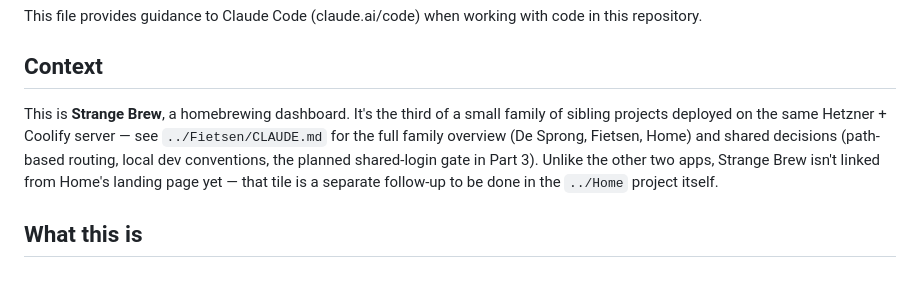
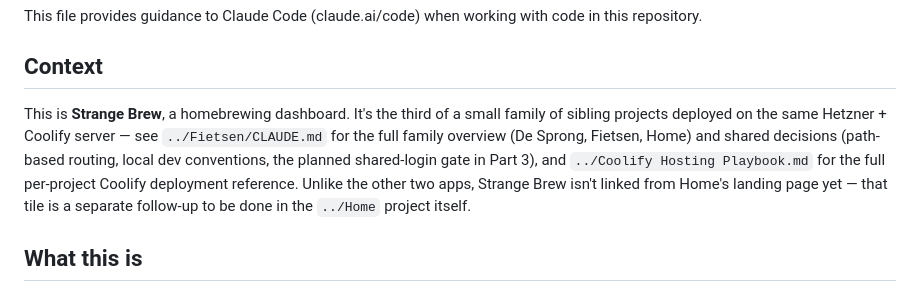
Before and after one commit to edvannunen/strangebrew, a Markdown page: CLAUDE.md, the part around the change. Rendered like a GitHub page.

Commit message:
Point CLAUDE.md at the shared Coolify Hosting Playbook
Relative reference so it works regardless of drive/location, matching
the existing pattern for other shared docs in this project family.

```diff
--- a/CLAUDE.md
+++ b/CLAUDE.md
@@ -4,7 +4,7 @@ This file provides guidance to Claude Code (claude.ai/code) when working with co
 
 ## Context
 
-This is **Strange Brew**, a homebrewing dashboard. It's the third of a small family of sibling projects deployed on the same Hetzner + Coolify server — see `../Fietsen/CLAUDE.md` for the full family overview (De Sprong, Fietsen, Home) and shared decisions (path-based routing, local dev conventions, the planned shared-login gate in Part 3). Unlike the other two apps, Strange Brew isn't linked from Home's landing page yet — that tile is a separate follow-up to be done in the `../Home` project itself.
+This is **Strange Brew**, a homebrewing dashboard. It's the third of a small family of sibling projects deployed on the same Hetzner + Coolify server — see `../Fietsen/CLAUDE.md` for the full family overview (De Sprong, Fietsen, Home) and shared decisions (path-based routing, local dev conventions, the planned shared-login gate in Part 3), and `../Coolify Hosting Playbook.md` for the full per-project Coolify deployment reference. Unlike the other two apps, Strange Brew isn't linked from Home's landing page yet — that tile is a separate follow-up to be done in the `../Home` project itself.
 
 ## What this is
 
```
